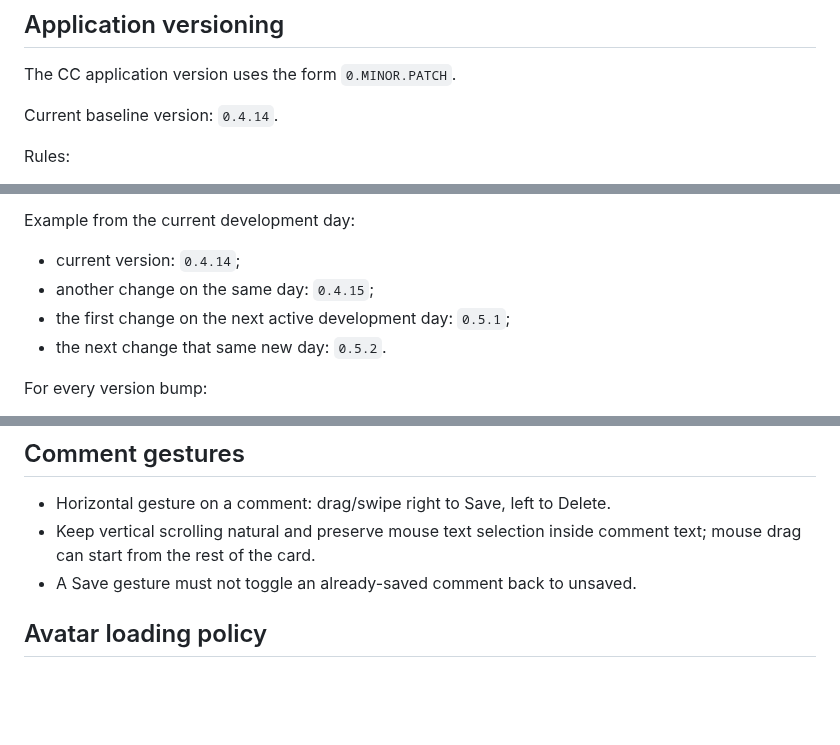
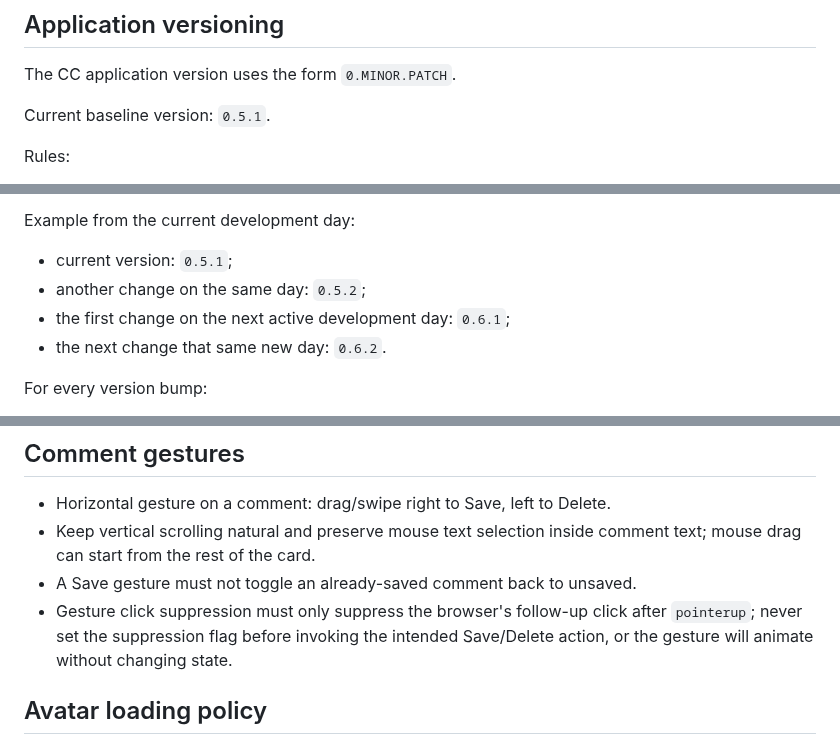
Before and after one commit to greenn/cc, a Markdown page: AGENTS.md, 3 parts joined by grey strips. Drawn GitHub-style; blank space fills up the shorter version.

Commit message:
Document CC 0.5.1 gesture fix

```diff
--- a/AGENTS.md
+++ b/AGENTS.md
@@ -4,7 +4,7 @@
 
 The CC application version uses the form `0.MINOR.PATCH`.
 
-Current baseline version: `0.4.14`.
+Current baseline version: `0.5.1`.
 
 Rules:
 
@@ -19,10 +19,10 @@ Rules:
 
 Example from the current development day:
 
-- current version: `0.4.14`;
-- another change on the same day: `0.4.15`;
-- the first change on the next active development day: `0.5.1`;
-- the next change that same new day: `0.5.2`.
+- current version: `0.5.1`;
+- another change on the same day: `0.5.2`;
+- the first change on the next active development day: `0.6.1`;
+- the next change that same new day: `0.6.2`.
 
 For every version bump:
 
@@ -75,6 +75,7 @@ These are default product conventions for applications we build:
 - Horizontal gesture on a comment: drag/swipe right to Save, left to Delete.
 - Keep vertical scrolling natural and preserve mouse text selection inside comment text; mouse drag can start from the rest of the card.
 - A Save gesture must not toggle an already-saved comment back to unsaved.
+- Gesture click suppression must only suppress the browser's follow-up click after `pointerup`; never set the suppression flag before invoking the intended Save/Delete action, or the gesture will animate without changing state.
 
 ## Avatar loading policy
 
```
